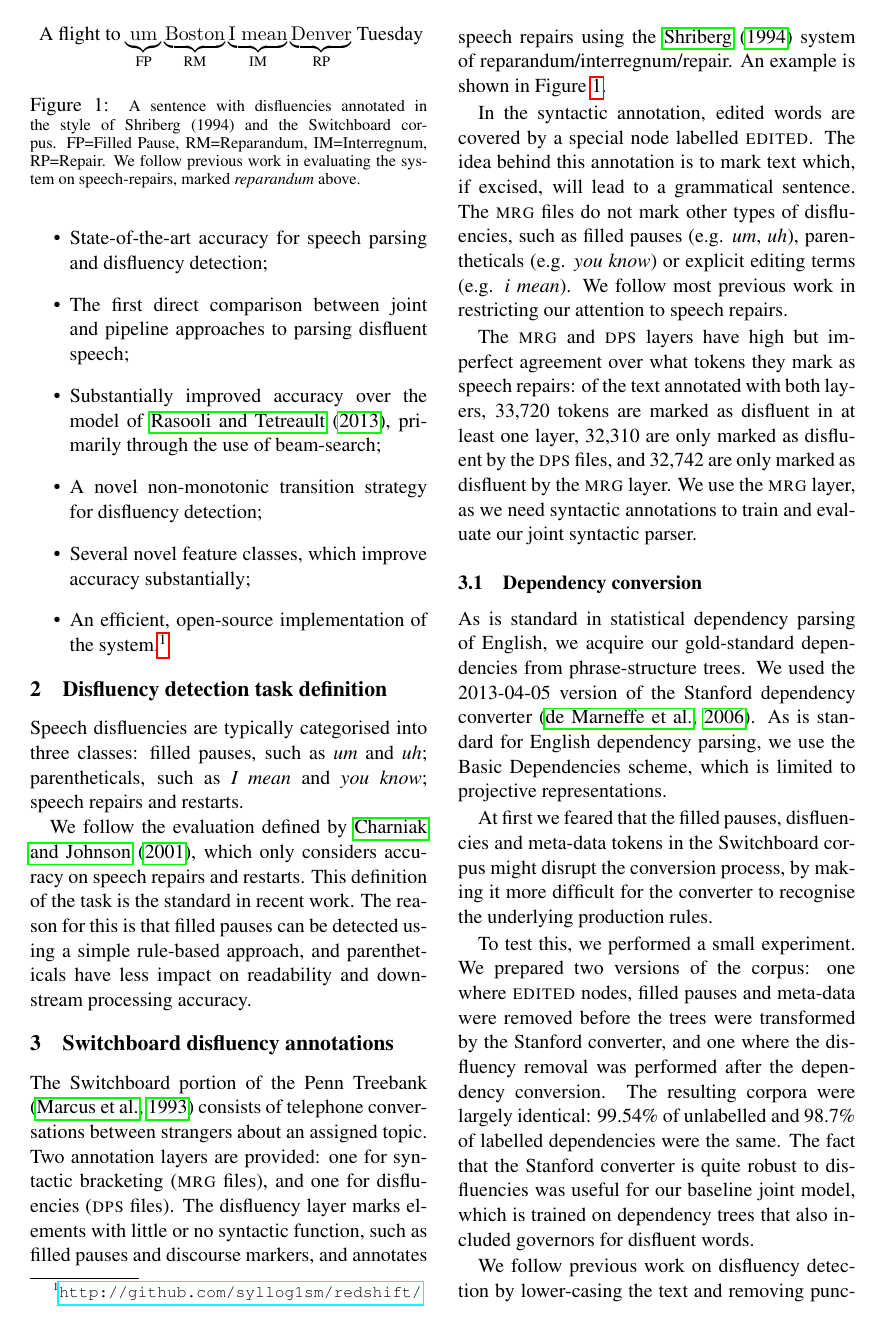
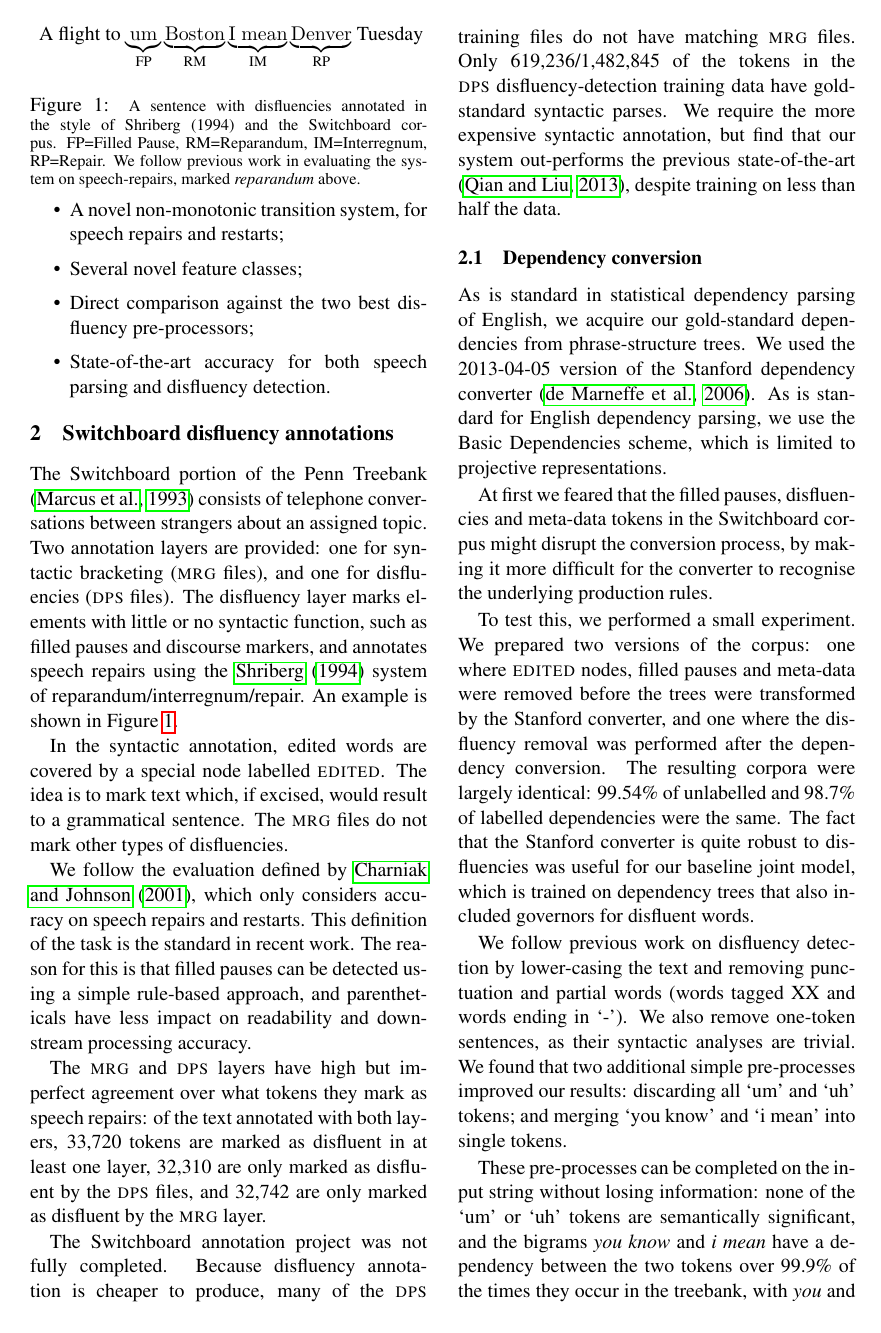
Before and after one commit to syllog1sm/latex, a LaTeX paper (papers/speech_parsing/main.tex): page 2 of 13. Compiled offline with pdfLaTeX.

Commit message:
* B2 Note train size difference, and fix integration of disfluency task description into background.

```diff
--- a/papers/speech_parsing/main.tex
+++ b/papers/speech_parsing/main.tex
@@ -173,28 +173,12 @@ unsegmented text such as the output of a speech-recognition system.
 We consider our main contributions to be:
 
 \begin{itemize}
-    \item State-of-the-art accuracy for speech parsing and disfluency detection;
-    \item The first direct comparison between joint and pipeline approaches to
-          parsing disfluent speech;
-    \item Substantially improved accuracy over the model of \citet{rasooli:13},
-          primarily through the use of beam-search;
-    \item A novel non-monotonic transition strategy for disfluency detection;
-    \item Several novel feature classes, which improve accuracy substantially;
-    \item An efficient, open-source implementation of the system.\footnote{\url{http://github.com/syllog1sm/redshift/}}
+    \itemsep0em
+    \item A novel non-monotonic transition system, for speech repairs and restarts;
+    \item Several novel feature classes;
+    \item Direct comparison against the two best disfluency pre-processors;
+    \item State-of-the-art accuracy for both speech parsing and disfluency detection.
 \end{itemize}
-
-\section{Disfluency detection task definition}
-
-Speech disfluencies are typically categorised into three classes:
-filled pauses, such as \emph{um} and \emph{uh};
-parentheticals, such as \emph{I mean} and \emph{you know};
-speech repairs and restarts.
-
-We follow the evaluation defined by \citet{Charniak01a}, which only considers
-accuracy on speech repairs and restarts.  This definition of the task is the
-standard in recent work. The reason for this is that filled pauses can be
-detected using a simple rule-based approach, and parentheticals have less impact
-on readability and down-stream processing accuracy.
 
 \section{Switchboard disfluency annotations}
 \label{sec:swbd}
@@ -211,32 +195,47 @@ FP=Filled Pause, RM=Reparandum, IM=Interregnum, RP=Repair.
 We follow previous work in evaluating the system on speech-repairs,
 marked \emph{reparandum} above.
 \label{fig:shriberg}}
+\vspace*{-1.5em}
 \end{figure}
 
 The Switchboard portion of the Penn Treebank \citep{marcus:93} consists of
 telephone conversations between strangers about
 an assigned topic.  Two annotation layers are provided: one for syntactic
 bracketing (\textsc{mrg} files),
-and one for disfluencies (\textsc{dps} files).  The disfluency layer marks
+and one for disfluencies (\textsc{dps} files).
+The disfluency layer marks
 elements with little or no syntactic function, such as filled pauses and discourse
 markers, and annotates speech repairs using the \citet{shriberg:94} system of
 reparandum/interregnum/repair. An example is shown in Figure \ref{fig:shriberg}.
 
+
 In the syntactic annotation, edited words are covered by a special node labelled
 \textsc{edited}.
-The idea behind this annotation is to mark text which, if
-excised, will lead to a grammatical sentence.  The \textsc{mrg} files do not
-mark other types of disfluencies, such as filled pauses (e.g. \emph{um}, \emph{uh}),
-parentheticals (e.g. \emph{you know}) or explicit editing terms (e.g. \emph{i mean}).
-We follow most previous work in restricting our attention to speech repairs.
+The idea is to mark text which, if
+excised, would result to a grammatical sentence.
+The \textsc{mrg} files do not mark other types of disfluencies.
+
+We follow the evaluation defined by \citet{Charniak01a}, which only considers
+accuracy on speech repairs and restarts.  This definition of the task is the
+standard in recent work. The reason for this is that filled pauses can be
+detected using a simple rule-based approach, and parentheticals have less impact
+on readability and down-stream processing accuracy.
 
 The \textsc{mrg} and \textsc{dps} layers have high but imperfect agreement over
 what tokens they mark as speech repairs: of the text annotated with both layers,
 33,720 tokens are marked as disfluent in at least one layer, 32,310 are only marked
 as disfluent by the \textsc{dps} files, and 32,742 are only marked as disfluent
 by the \textsc{mrg} layer.
-We use the \textsc{mrg} layer, as we need syntactic annotations to train and
-evaluate our joint syntactic parser.
+
+The Switchboard annotation project was not fully completed.
+Because disfluency annotation is cheaper to produce, many of the \textsc{dps}
+training files do not have matching \textsc{mrg} files.
+Only 619,236/1,482,845 of the tokens
+in the \textsc{dps} disfluency-detection training data have gold-standard syntactic
+parses.  We require the more expensive syntactic annotation,
+but find that our system out-performs the previous state-of-the-art \citep{qian:13},
+despite training on less than half the data.
+
 
 \subsection{Dependency conversion}
 
```
